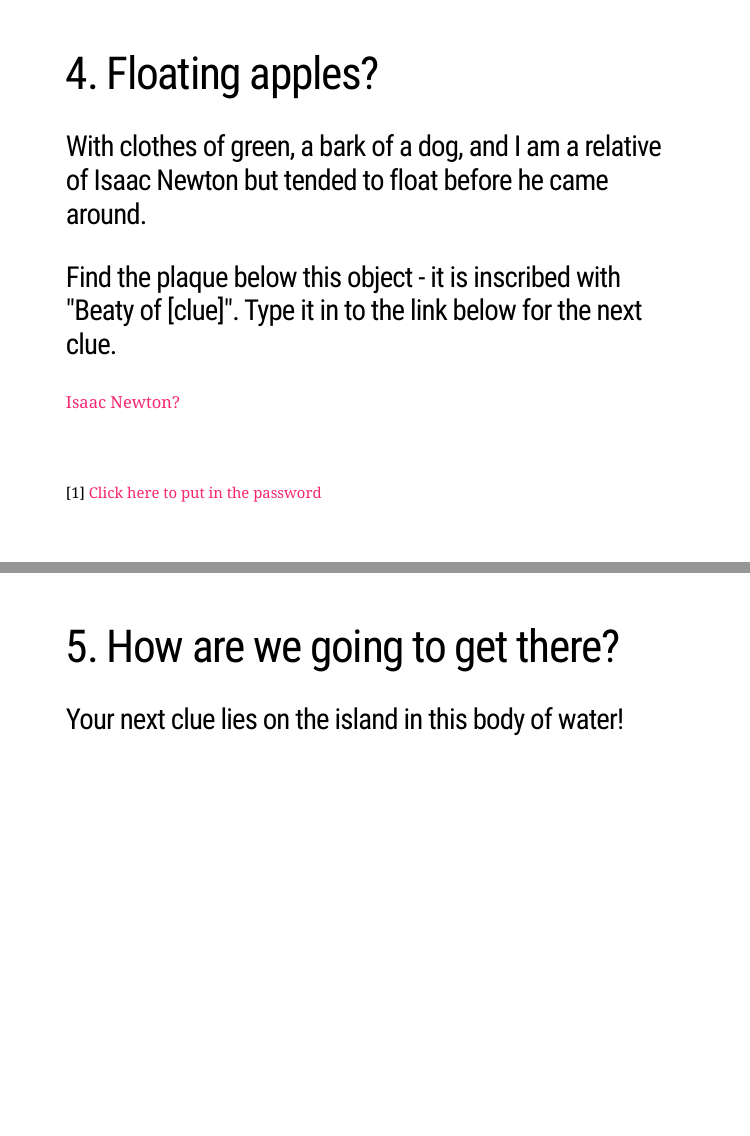
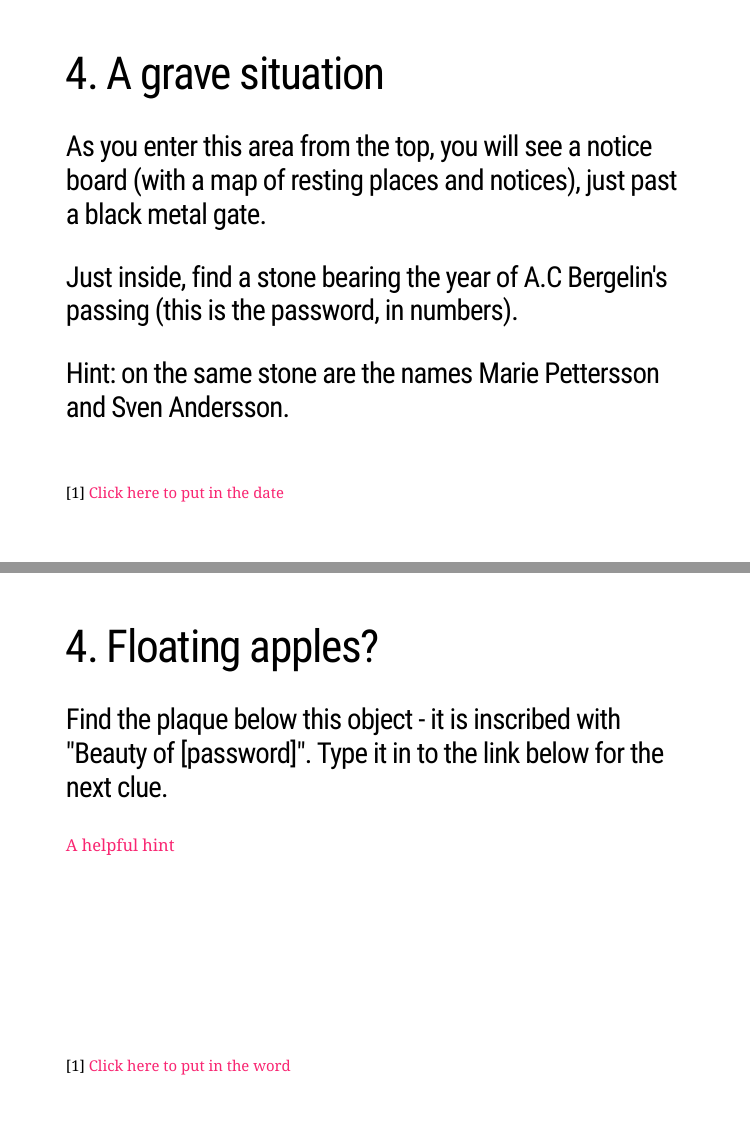
Before and after one commit to j-jayes/bruces-amazing-race-2, an R Markdown document (index.Rmd): pages 17 and 18 of 20 before the commit and pages 17 and 18 of 21 after it, joined at a grey line. The pictures show the slides in the output file index.html that the author committed with the source; the slides are laid out offline by our stand-in for remark.js, each with all of its steps uncovered, in fonts that may differ from those the slides ask for, and without slide numbers, shadows or browser add-ons.

Commit message:
update slides and hints

```diff
--- a/index.Rmd
+++ b/index.Rmd
@@ -226,19 +232,26 @@ class: inverse, center, middle
+# 4. A grave situation
+
+### As you enter this area from the top, you will see a notice board (with a map of resting places and notices), just past a black metal gate.
+
+### Just inside, find a stone bearing the year of A.C Bergelin's passing (this is the password, in numbers).
+
+### Hint: on the same stone are the names Marie Pettersson and Sven Andersson.
+
+.footnote[
+[1] [Click here to put in the date](https://pastebin.com/hY7Ptey9)
 ]
 
 ---
 # 4. Floating apples?
 
-### With clothes of green, a bark of a dog, and I am a relative of Isaac Newton but tended to float before he came around.
+### Find the plaque below this object - it is inscribed with "Beauty of [password]". Type it in to the link below for the next clue.
 
-### Find the plaque below this object - it is inscribed with "Beaty of [clue]". Type it in to the link below for the next clue.
-
-[Isaac Newton?](https://www.atlasobscura.com/places/newtons-apple-tree)
+[A helpful hint](https://www.atlasobscura.com/places/newtons-apple-tree)
 
 .footnote[
-[1] [Click here to put in the password](https://pastebin.com/wd3unLH4)
+[1] [Click here to put in the word](https://pastebin.com/wd3unLH4)
 ]
 
 ---
-# 5. How are we going to get there?
+# 5. Poetic Justice
 
-### Your next clue lies on the island in this body of water!
```
Also changed, not shown: index.html, index.Rmd (23 more changed lines).
